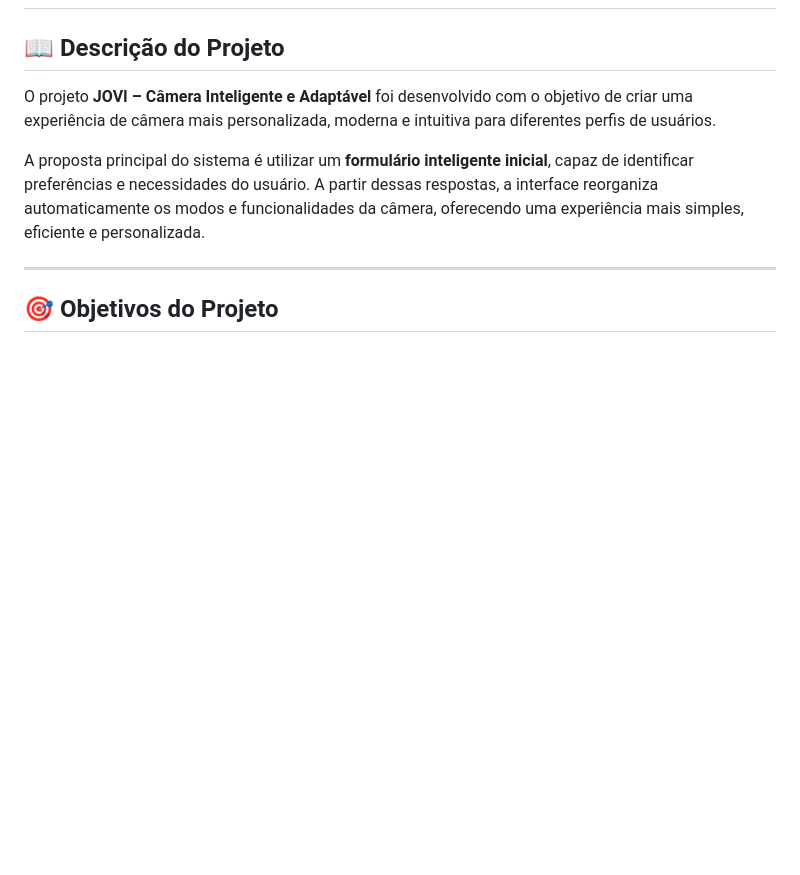
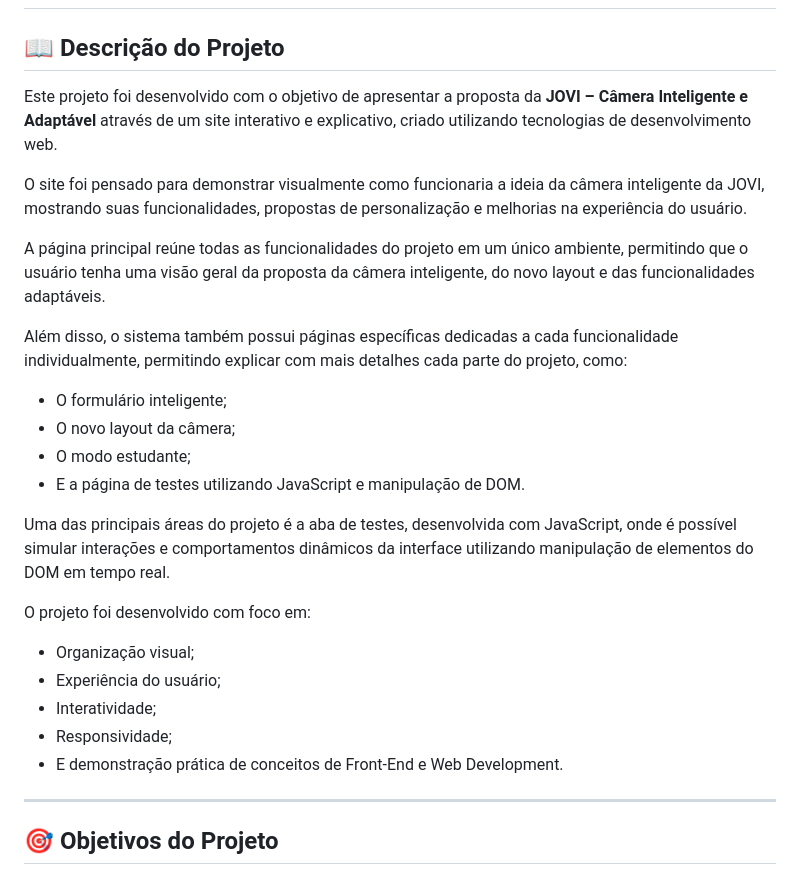
Before and after one commit to MessiasMacedo/Sprint2_front-web, a Markdown page: README.md, the part around the change. GitHub-like rendering; blank space fills up the shorter version.

Commit message:
arrumei o readme
Expanded project description and objectives for JOVI.

```diff
--- a/README.md
+++ b/README.md
@@ -2,9 +2,27 @@
 
 ## 📖 Descrição do Projeto
 
-O projeto **JOVI – Câmera Inteligente e Adaptável** foi desenvolvido com o objetivo de criar uma experiência de câmera mais personalizada, moderna e intuitiva para diferentes perfis de usuários.
+Este projeto foi desenvolvido com o objetivo de apresentar a proposta da **JOVI – Câmera Inteligente e Adaptável** através de um site interativo e explicativo, criado utilizando tecnologias de desenvolvimento web.
 
-A proposta principal do sistema é utilizar um **formulário inteligente inicial**, capaz de identificar preferências e necessidades do usuário. A partir dessas respostas, a interface reorganiza automaticamente os modos e funcionalidades da câmera, oferecendo uma experiência mais simples, eficiente e personalizada.
+O site foi pensado para demonstrar visualmente como funcionaria a ideia da câmera inteligente da JOVI, mostrando suas funcionalidades, propostas de personalização e melhorias na experiência do usuário.
+
+A página principal reúne todas as funcionalidades do projeto em um único ambiente, permitindo que o usuário tenha uma visão geral da proposta da câmera inteligente, do novo layout e das funcionalidades adaptáveis.
+
+Além disso, o sistema também possui páginas específicas dedicadas a cada funcionalidade individualmente, permitindo explicar com mais detalhes cada parte do projeto, como:
+
+- O formulário inteligente;
+- O novo layout da câmera;
+- O modo estudante;
+- E a página de testes utilizando JavaScript e manipulação de DOM.
+
+Uma das principais áreas do projeto é a aba de testes, desenvolvida com JavaScript, onde é possível simular interações e comportamentos dinâmicos da interface utilizando manipulação de elementos do DOM em tempo real.
+
+O projeto foi desenvolvido com foco em:
+- Organização visual;
+- Experiência do usuário;
+- Interatividade;
+- Responsividade;
+- E demonstração prática de conceitos de Front-End e Web Development.
 
 ---
 
```
